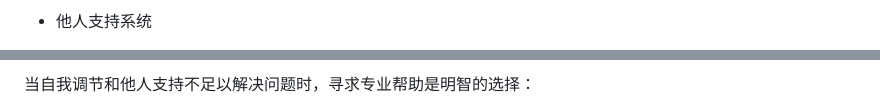
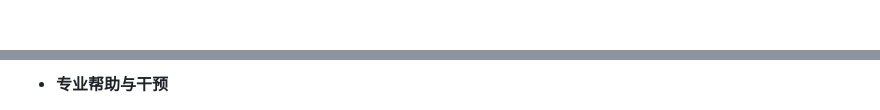
Before and after one commit to Aydin0118/Aydin0118.github.io, a Markdown page: 心理问题.md, 2 parts joined by grey strips. Drawn GitHub-style.

```diff
--- a/心理问题.md
+++ b/心理问题.md
@@ -41,3 +46,2 @@
 
-- 他人支持系统
 
@@ -59,3 +64,3 @@
 
-当自我调节和他人支持不足以解决问题时，寻求专业帮助是明智的选择：
+- **专业帮助与干预**
 
```
Also changed, not shown: other parts of 心理问题.md (+39 -30 lines).
